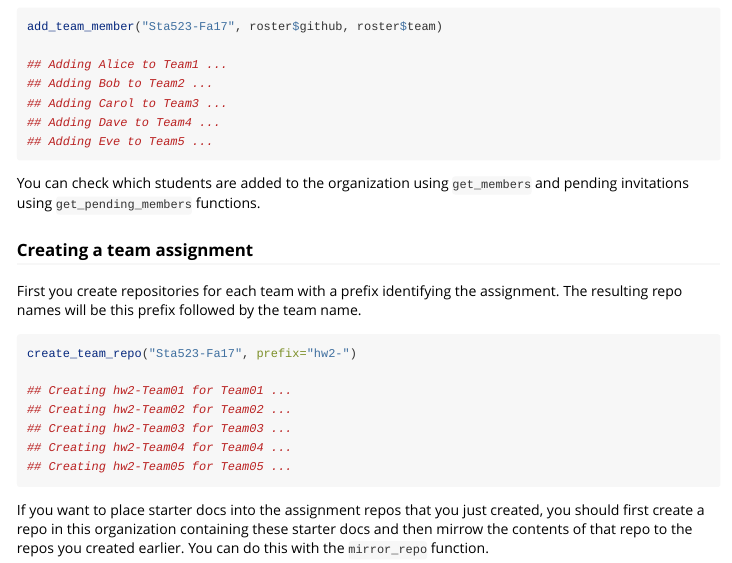
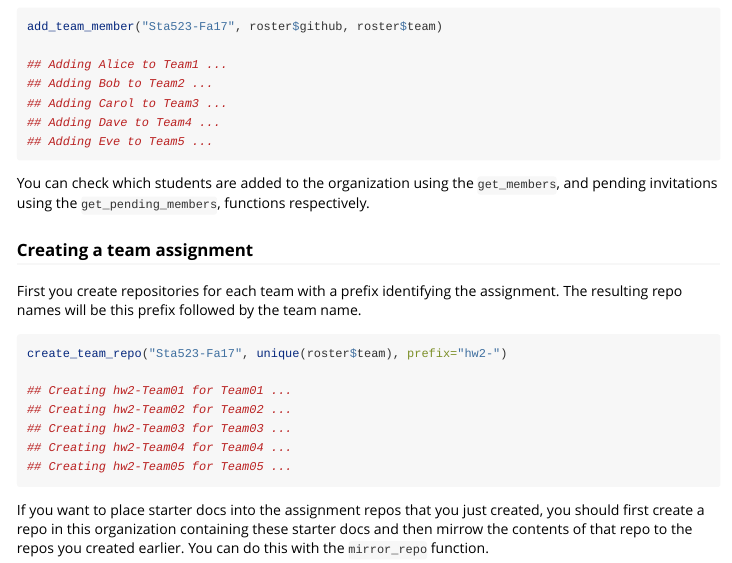
Before and after one commit to rundel/ghclass, an R Markdown document (vignettes/ghclass.Rmd): the page in a window 1100 px wide, from 2510 px down. Rendered offline with R 4.5, knitr and Pandoc, with nearby package versions.

Commit message:
Fixing issues related to create_team_repo

````diff
--- a/vignettes/ghclass.Rmd
+++ b/vignettes/ghclass.Rmd
@@ -162,7 +162,7 @@ add_team_member("Sta523-Fa17", roster$github, roster$team)
 ## Adding Eve to Team5 ...
 ```
 
-You can check which students are added to the organization using `get_members` and pending invitations using `get_pending_members` functions.
+You can check which students are added to the organization using the `get_members`, and pending invitations using the `get_pending_members`, functions respectively.
 
 ### Creating a team assignment
 
@@ -171,7 +171,7 @@ assignment. The resulting repo names will be this prefix followed by the
 team name.
 
 ```r
-create_team_repo("Sta523-Fa17", prefix="hw2-")
+create_team_repo("Sta523-Fa17", unique(roster$team), prefix="hw2-")
 
 ## Creating hw2-Team01 for Team01 ...
 ## Creating hw2-Team02 for Team02 ...
````
Also changed, not shown: R/repo.R (+1 -1 lines).
